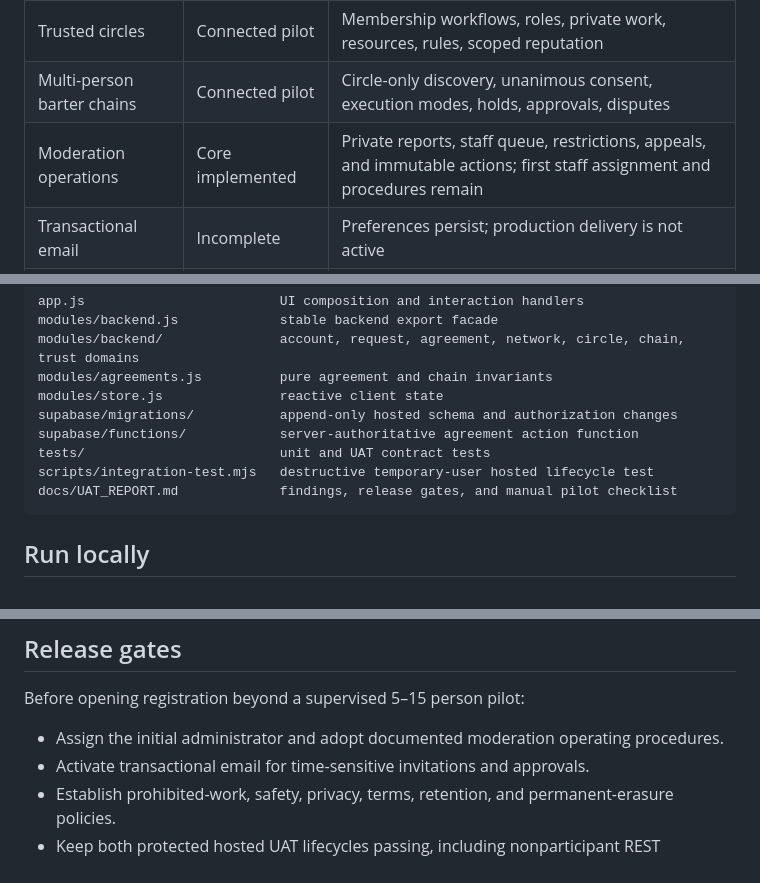
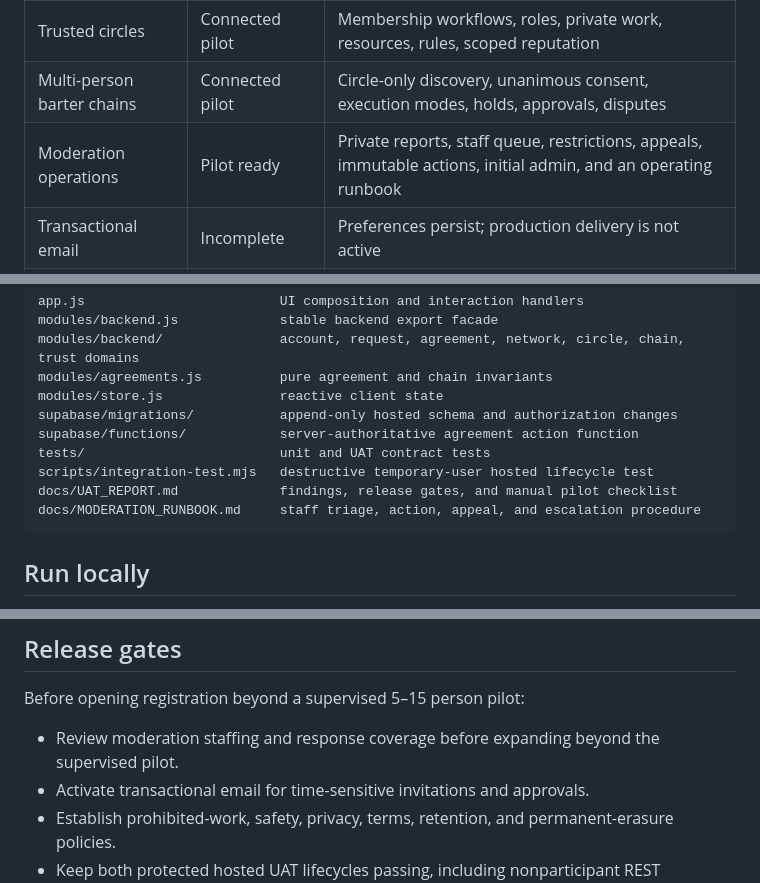
Before and after one commit to jay23606/worktrade, a Markdown page: README.md, 3 parts joined by grey strips. Drawn GitHub-style.

Commit message:
Document moderation operations

````diff
--- a/README.md
+++ b/README.md
@@ -26,7 +26,7 @@ WorkTrade is a community platform for getting useful work done through cash, bar
 | Introductions              | Connected             | Consent gate, private messaging, shared planning workspace, conversion to work                   |
 | Trusted circles            | Connected pilot       | Membership workflows, roles, private work, resources, rules, scoped reputation                   |
 | Multi-person barter chains | Connected pilot       | Circle-only discovery, unanimous consent, execution modes, holds, approvals, disputes            |
-| Moderation operations      | Core implemented      | Private reports, staff queue, restrictions, appeals, and immutable actions; first staff assignment and procedures remain |
+| Moderation operations      | Pilot ready           | Private reports, staff queue, restrictions, appeals, immutable actions, initial admin, and an operating runbook |
 | Transactional email        | Incomplete            | Preferences persist; production delivery is not active                                           |
 | Payments or escrow         | Not planned for pilot | Participants settle directly                                                                     |
 
@@ -97,6 +97,7 @@ supabase/functions/            server-authoritative agreement action function
 tests/                         unit and UAT contract tests
 scripts/integration-test.mjs   destructive temporary-user hosted lifecycle test
 docs/UAT_REPORT.md             findings, release gates, and manual pilot checklist
+docs/MODERATION_RUNBOOK.md     staff triage, action, appeal, and escalation procedure
 ```
 
 ## Run locally
@@ -151,7 +152,7 @@ Pushing `main` runs the Pages workflow. It builds an explicit allowlisted artifa
 
 Before opening registration beyond a supervised 5–15 person pilot:
 
-- Assign the initial administrator and adopt documented moderation operating procedures.
+- Review moderation staffing and response coverage before expanding beyond the supervised pilot.
 - Activate transactional email for time-sensitive invitations and approvals.
 - Establish prohibited-work, safety, privacy, terms, retention, and permanent-erasure policies.
 - Keep both protected hosted UAT lifecycles passing, including nonparticipant REST authorization attempts.
````
Also changed, not shown: docs/MODERATION_RUNBOOK.md (added, +43 -0 lines), docs/UAT_REPORT.md (+1 -1 lines).
